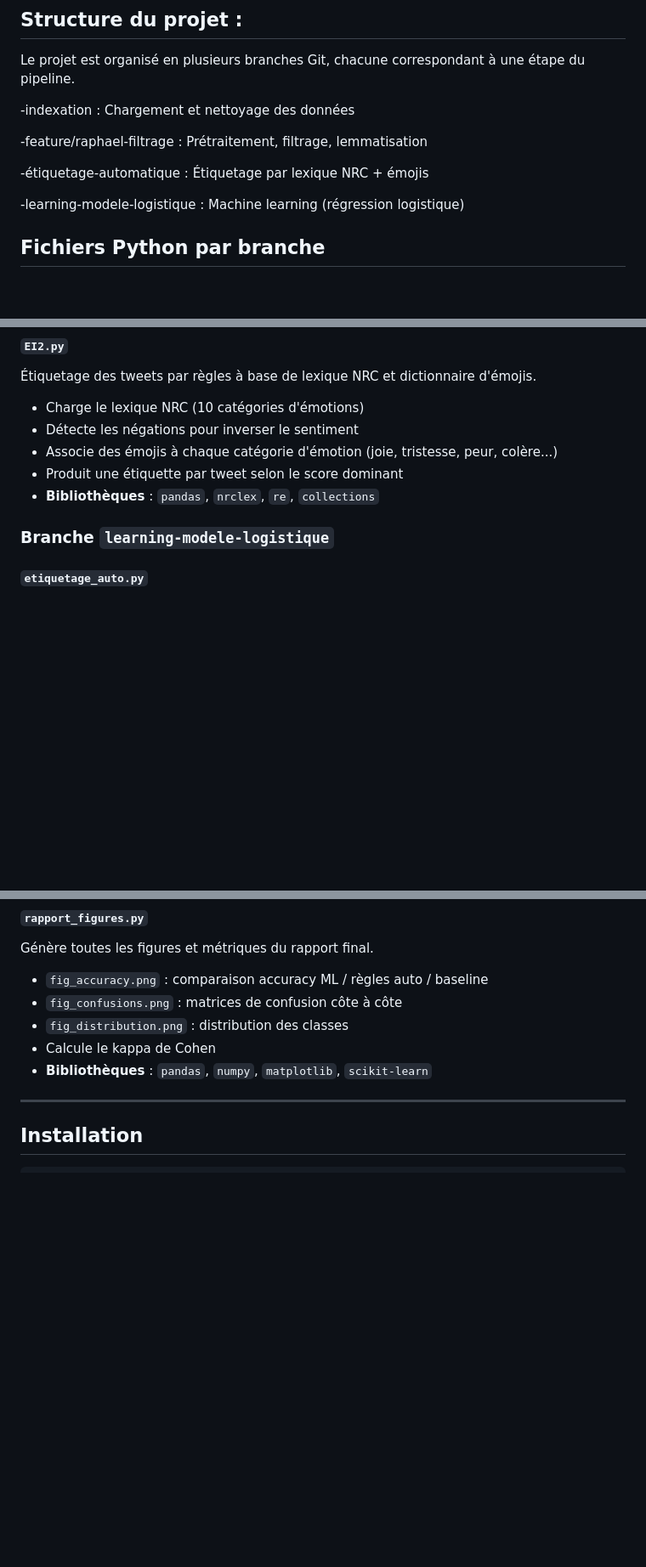
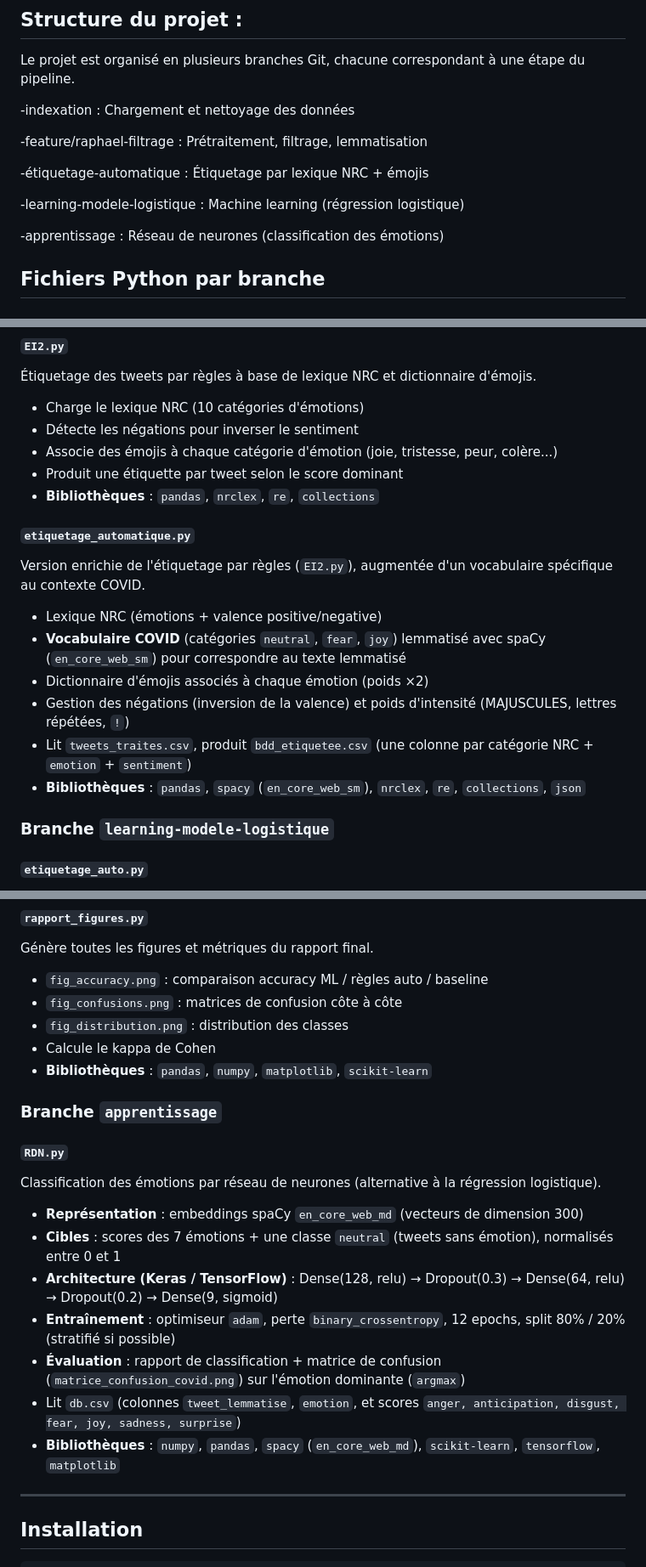
Before and after one commit to alizee-arnal/Mazars_Ereputation, a Markdown page: README.md, 3 parts joined by grey strips. Shown at 85% size. Rendered like a GitHub page; blank space fills up the shorter version.

Commit message:
docs: complète le README (etiquetage_automatique.py + branche apprentissage / RDN.py)

```diff
--- a/README.md
+++ b/README.md
@@ -13,6 +13,8 @@ Le projet est organisé en plusieurs branches Git, chacune correspondant à une
 -étiquetage-automatique : Étiquetage par lexique NRC + émojis
 
 -learning-modele-logistique : Machine learning (régression logistique)
+
+-apprentissage : Réseau de neurones (classification des émotions)
 
 ## Fichiers Python par branche
 
@@ -53,6 +55,15 @@ Exploration rapide du dataset : dimensions, colonnes, premières lignes.
 - Associe des émojis à chaque catégorie d'émotion (joie, tristesse, peur, colère...)
 - Produit une étiquette par tweet selon le score dominant
 - **Bibliothèques** : `pandas`, `nrclex`, `re`, `collections`
+
+#### `etiquetage_automatique.py`
+Version enrichie de l'étiquetage par règles (`EI2.py`), augmentée d'un vocabulaire spécifique au contexte COVID.
+- Lexique NRC (émotions + valence positive/negative)
+- **Vocabulaire COVID** (catégories `neutral`, `fear`, `joy`) lemmatisé avec spaCy (`en_core_web_sm`) pour correspondre au texte lemmatisé
+- Dictionnaire d'émojis associés à chaque émotion (poids ×2)
+- Gestion des négations (inversion de la valence) et poids d'intensité (MAJUSCULES, lettres répétées, `!`)
+- Lit `tweets_traites.csv`, produit `bdd_etiquetee.csv` (une colonne par catégorie NRC + `emotion` + `sentiment`)
+- **Bibliothèques** : `pandas`, `spacy` (`en_core_web_sm`), `nrclex`, `re`, `collections`, `json`
 
 ### Branche `learning-modele-logistique`
 
@@ -103,6 +114,18 @@ Génère toutes les figures et métriques du rapport final.
 - Calcule le kappa de Cohen
 - **Bibliothèques** : `pandas`, `numpy`, `matplotlib`, `scikit-learn`
 
+### Branche `apprentissage`
+
+#### `RDN.py`
+Classification des émotions par réseau de neurones (alternative à la régression logistique).
+- **Représentation** : embeddings spaCy `en_core_web_md` (vecteurs de dimension 300)
+- **Cibles** : scores des 7 émotions + une classe `neutral` (tweets sans émotion), normalisés entre 0 et 1
+- **Architecture (Keras / TensorFlow)** : Dense(128, relu) → Dropout(0.3) → Dense(64, relu) → Dropout(0.2) → Dense(9, sigmoid)
+- **Entraînement** : optimiseur `adam`, perte `binary_crossentropy`, 12 epochs, split 80% / 20% (stratifié si possible)
+- **Évaluation** : rapport de classification + matrice de confusion (`matrice_confusion_covid.png`) sur l'émotion dominante (`argmax`)
+- Lit `db.csv` (colonnes `tweet_lemmatise`, `emotion`, et scores `anger, anticipation, disgust, fear, joy, sadness, surprise`)
+- **Bibliothèques** : `numpy`, `pandas`, `spacy` (`en_core_web_md`), `scikit-learn`, `tensorflow`, `matplotlib`
+
 ---
 
 ## Installation
```
